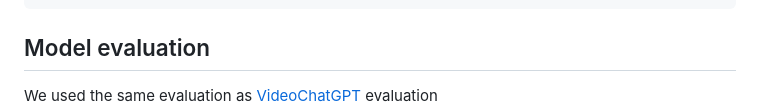
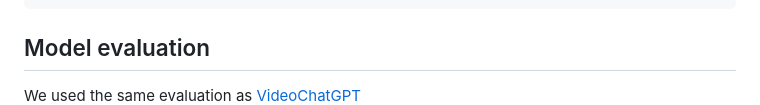
Before and after one commit to Vision-CAIR/MiniGPT4-video, a Markdown page: README.md, the part around the change. GitHub-like rendering.

````diff
--- a/README.md
+++ b/README.md
@@ -64,7 +64,7 @@ torchrun --master-port port number --nproc-per-node number_of_gpus train.py --jo
 ```
 
 ## Model evaluation
-We used the same evaluation as [VideoChatGPT](https://mbzuai-oryx.github.io/Video-ChatGPT/) evaluation<br>
+We used the same evaluation as [VideoChatGPT](https://mbzuai-oryx.github.io/Video-ChatGPT/)<br>
 ![short_results](repo_imgs/short_results.PNG)
 
 ### Download datasets for evaluation
````
